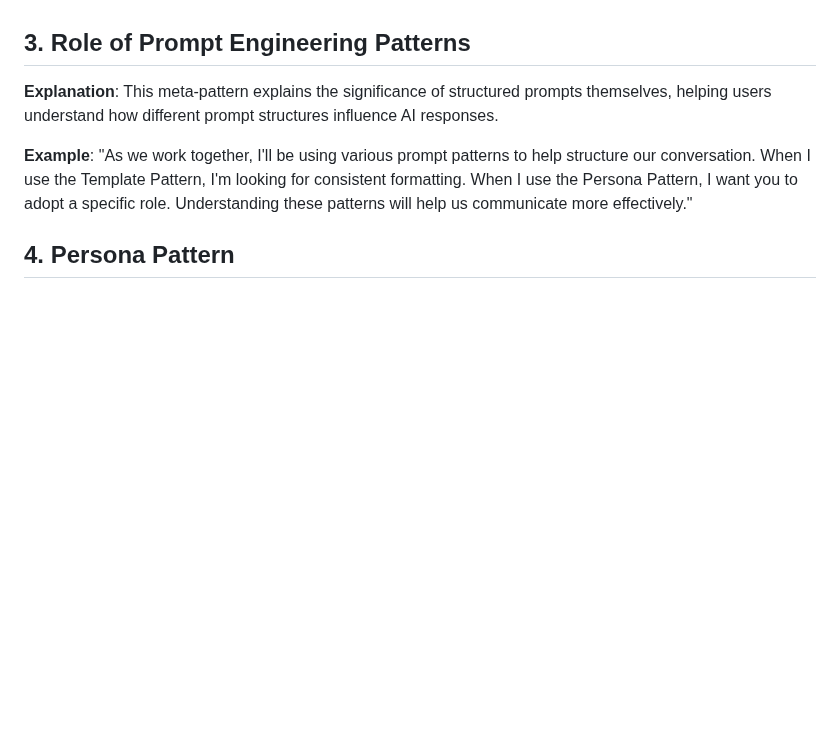
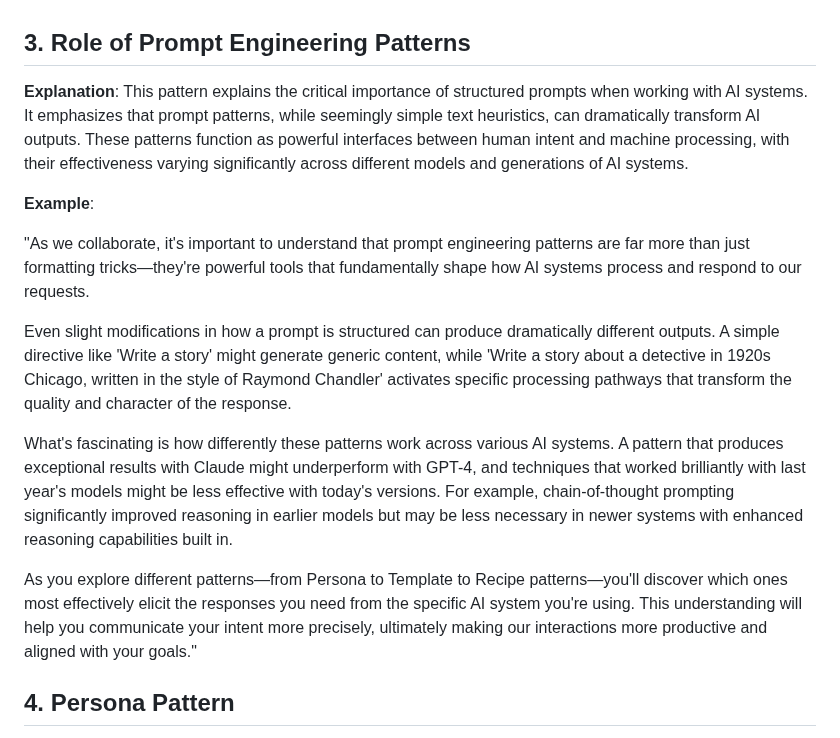
Before and after one commit to nikbearbrown/INFO_7375_Prompt_Engineering_and_Generative_AI, a Markdown page: How_to_Speak_Bot/Prompt_Engineering_Patterns_Explained.md, the part around the change. Rendered like a GitHub page; blank space fills up the shorter version.

```diff
--- a/How_to_Speak_Bot/Prompt_Engineering_Patterns_Explained.md
+++ b/How_to_Speak_Bot/Prompt_Engineering_Patterns_Explained.md
@@ -50,11 +50,17 @@ This pattern helps set appropriate expectations about what language models can a
 
 ## 3. Role of Prompt Engineering Patterns
 
-**Explanation**: This meta-pattern explains the significance of structured prompts themselves, helping users understand how different prompt structures influence AI responses.
+**Explanation**: This pattern explains the critical importance of structured prompts when working with AI systems. It emphasizes that prompt patterns, while seemingly simple text heuristics, can dramatically transform AI outputs. These patterns function as powerful interfaces between human intent and machine processing, with their effectiveness varying significantly across different models and generations of AI systems.
 
 **Example**:
-"As we work together, I'll be using various prompt patterns to help structure our conversation. When I use the Template Pattern, I'm looking for consistent formatting. When I use the Persona Pattern, I want you to adopt a specific role. Understanding these patterns will help us communicate more effectively."
 
+"As we collaborate, it's important to understand that prompt engineering patterns are far more than just formatting tricks—they're powerful tools that fundamentally shape how AI systems process and respond to our requests.
+
+Even slight modifications in how a prompt is structured can produce dramatically different outputs. A simple directive like 'Write a story' might generate generic content, while 'Write a story about a detective in 1920s Chicago, written in the style of Raymond Chandler' activates specific processing pathways that transform the quality and character of the response.
+
+What's fascinating is how differently these patterns work across various AI systems. A pattern that produces exceptional results with Claude might underperform with GPT-4, and techniques that worked brilliantly with last year's models might be less effective with today's versions. For example, chain-of-thought prompting significantly improved reasoning in earlier models but may be less necessary in newer systems with enhanced reasoning capabilities built in.
+
+As you explore different patterns—from Persona to Template to Recipe patterns—you'll discover which ones most effectively elicit the responses you need from the specific AI system you're using. This understanding will help you communicate your intent more precisely, ultimately making our interactions more productive and aligned with your goals."
 ## 4. Persona Pattern
 
 **Explanation**: This pattern asks the AI to adopt a specific role, expertise level, or character to frame its responses appropriately for the context.
```
